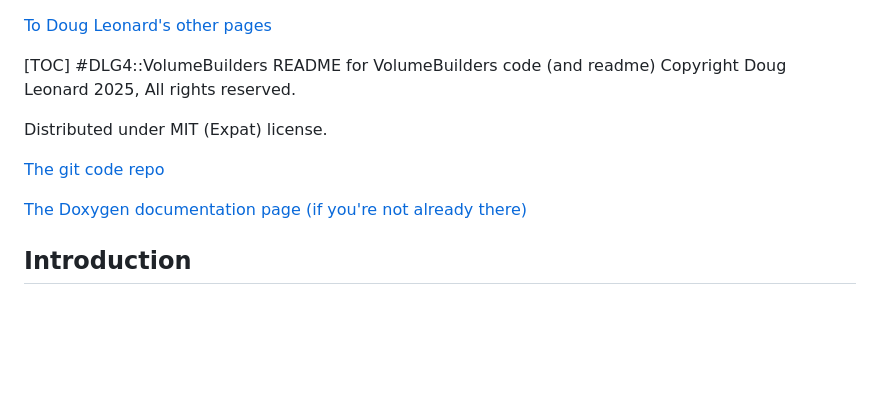
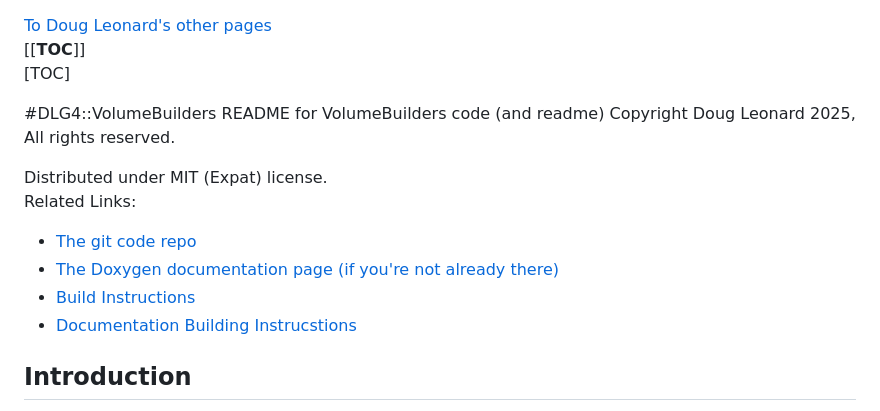
Before and after one commit to DSLeonard-coding/VolumeBuilders, a Markdown page: README.md, the part around the change. Drawn GitHub-style; blank space fills up the shorter version.

```diff
--- a/README.md
+++ b/README.md
@@ -1,16 +1,16 @@
 [To Doug Leonard's other pages](https://douglas_s_leonard.gitlab.io/pages)
+[[__TOC__]]
+[TOC]
 
-
-[TOC]
 #DLG4::VolumeBuilders
 README for VolumeBuilders  code (and readme) Copyright Doug Leonard 2025, All rights reserved.
 
 Distributed under MIT (Expat) license.
-
-[The git code repo](https://gitlab.com/douglas_s_leonard/physics_utilities/VolumeBuilders)
-
-[The Doxygen documentation page (if you're not already there)](https://douglas_s_leonard.gitlab.io/physics_utilities/VolumeBuilders/)
-
+Related Links:
+- [The git code repo](https://gitlab.com/douglas_s_leonard/physics_utilities/VolumeBuilders)
+- [The Doxygen documentation page (if you're not already there)](https://douglas_s_leonard.gitlab.io/physics_utilities/VolumeBuilders/)
+- [Build Instructions](HoToBuild.md)
+- [Documentation Building Instrucstions](MakeDocsREADME.md)
 
 ## Introduction
 
```
Also changed, not shown: HowToBuild.md (+5 -1 lines).
